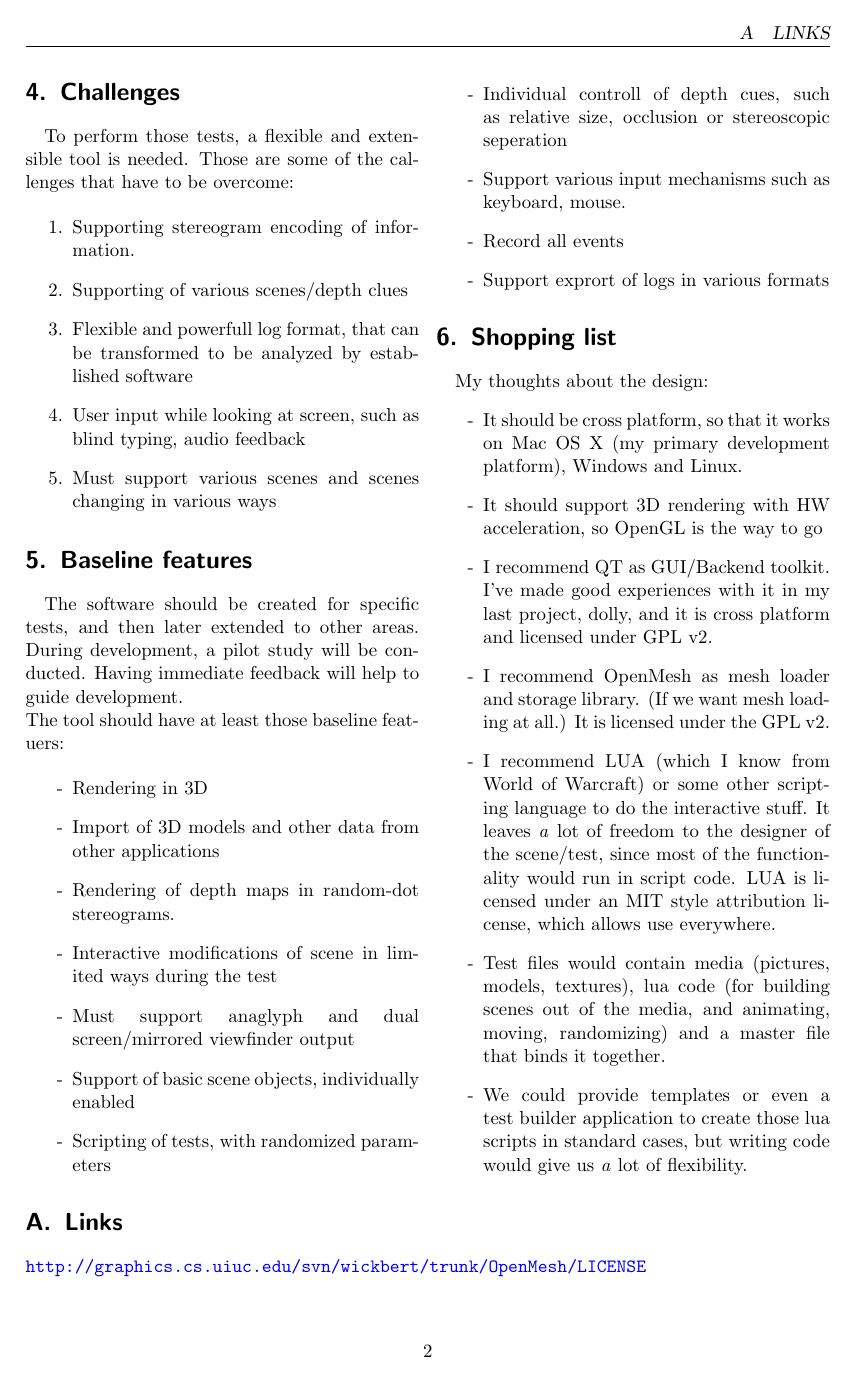
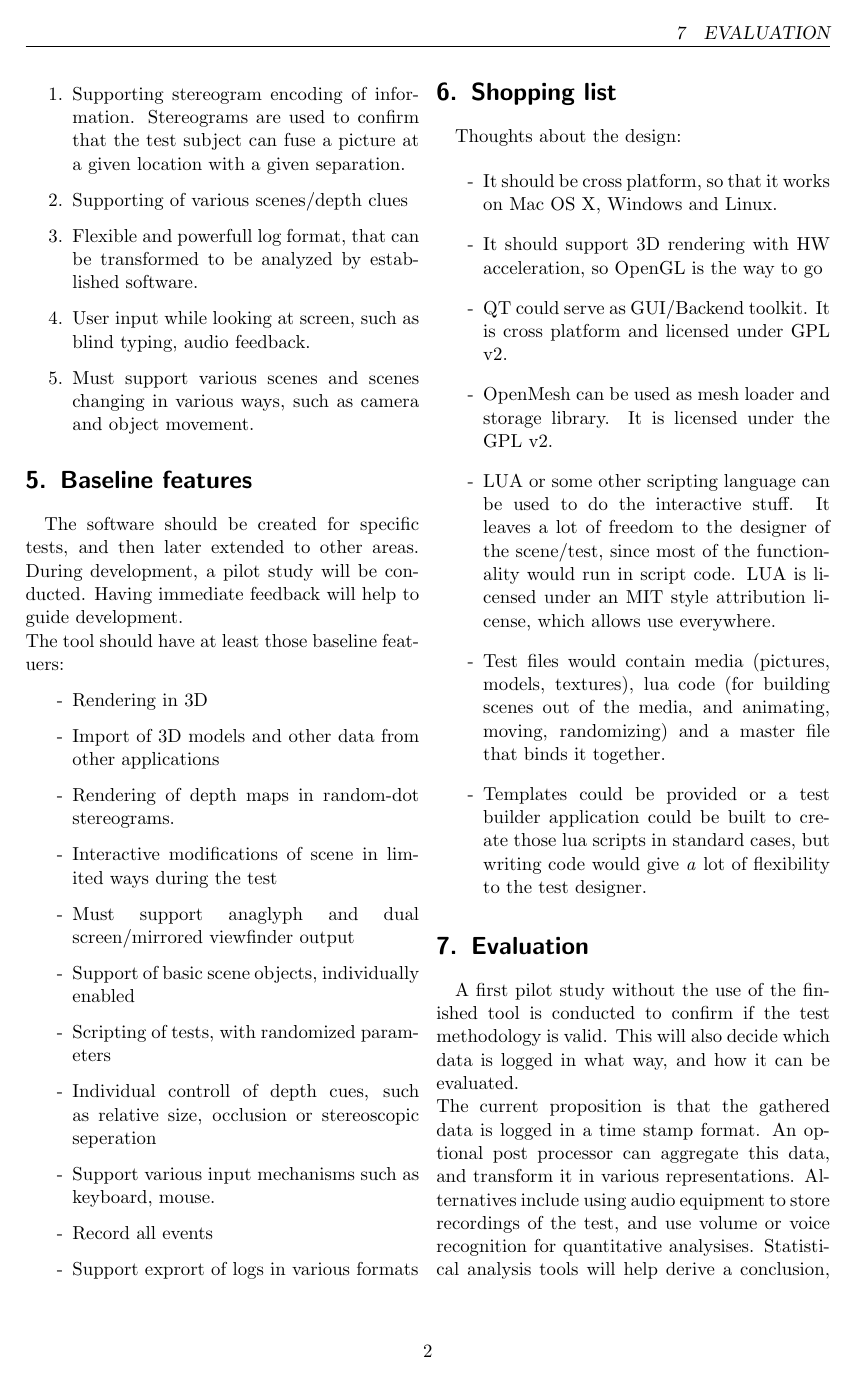
Before and after one commit to cbreak-black/ExaminationRoom, a LaTeX document (jobdesc/jobdesc.tex): page 2 of 3. Compiled offline with pdfLaTeX.

Commit message:
Refined thesis description
- Removed first person singular references
- Added mentioning of the other two possible areas (motion/oclusion)
- Added short part about evaluation, that highlights that the thesis is not only about writing a tool, but writing a tool to answer the question asked in the first section.

```diff
--- a/jobdesc/jobdesc.tex
+++ b/jobdesc/jobdesc.tex
@@ -162,14 +150,20 @@ The tool should have at least those baseline featuers:
 
 \section{Shopping list}
 \paragraph{}
+Thoughts about the design:
 
-My thoughts about the design:
 \begin{itemize}
-\item It should be cross platform, so that it works on Mac OS X (my primary development platform), Windows and Linux.
+\item It should be cross platform, so that it works on Mac OS X, Windows and Linux.
 \item It should support 3D rendering with HW acceleration, so OpenGL is the way to go
-\item I recommend QT as GUI/Backend toolkit. I've made good experiences with it in my last project, dolly, and it is cross platform and licensed under GPL v2.
-\item I recommend OpenMesh as mesh loader and storage library. (If we want mesh loading at all.) It is licensed under the GPL v2.
-\item I recommend LUA (which I know from World of Warcraft) or some other scripting language to do the interactive stuff. It leaves {\textit a lot} of freedom to the designer of the scene/test, since most of the functionality would run in script code. LUA is licensed under an MIT style attribution license, which allows use everywhere.
+\item QT could serve as GUI/Backend toolkit. It is cross platform and licensed under GPL v2.
+\item OpenMesh can be used as mesh loader and storage library. It is licensed under the GPL v2.
+\item LUA or some other scripting language can be used to do the interactive stuff. It leaves a lot of freedom to the designer of the scene/test, since most of the functionality would run in script code. LUA is licensed under an MIT style attribution license, which allows use everywhere.
 \item Test files would contain media (pictures, models, textures), lua code (for building scenes out of the media, and animating, moving, randomizing) and a master file that binds it together.
-\item We could provide templates or even a test builder application to create those lua scripts in standard cases, but writing code would give us {\textit a lot} of flexibility.
+\item Templates could be provided or a test builder application could be built to create those lua scripts in standard cases, but writing code would give {\textit a lot} of flexibility to the test designer.
 \end{itemize}
+
+\section{Evaluation}
+\paragraph{}
+A first pilot study without the use of the finished tool is conducted to confirm if the test methodology is valid. This will also decide which data is logged in what way, and how it can be evaluated.
+
+The current proposition is that the gathered data is logged in a time stamp format. An optional post processor can aggregate this data, and transform it in various representations. Alternatives include using audio equipment to store recordings of the test, and use volume or voice recognition for quantitative analysises. Statistical analysis tools will help derive a conclusion, and answer the question: ``Is fatigue influenced by continuous depth?''.
```
Also changed, not shown: jobdesc/jobdesc.tex (38 more changed lines).
